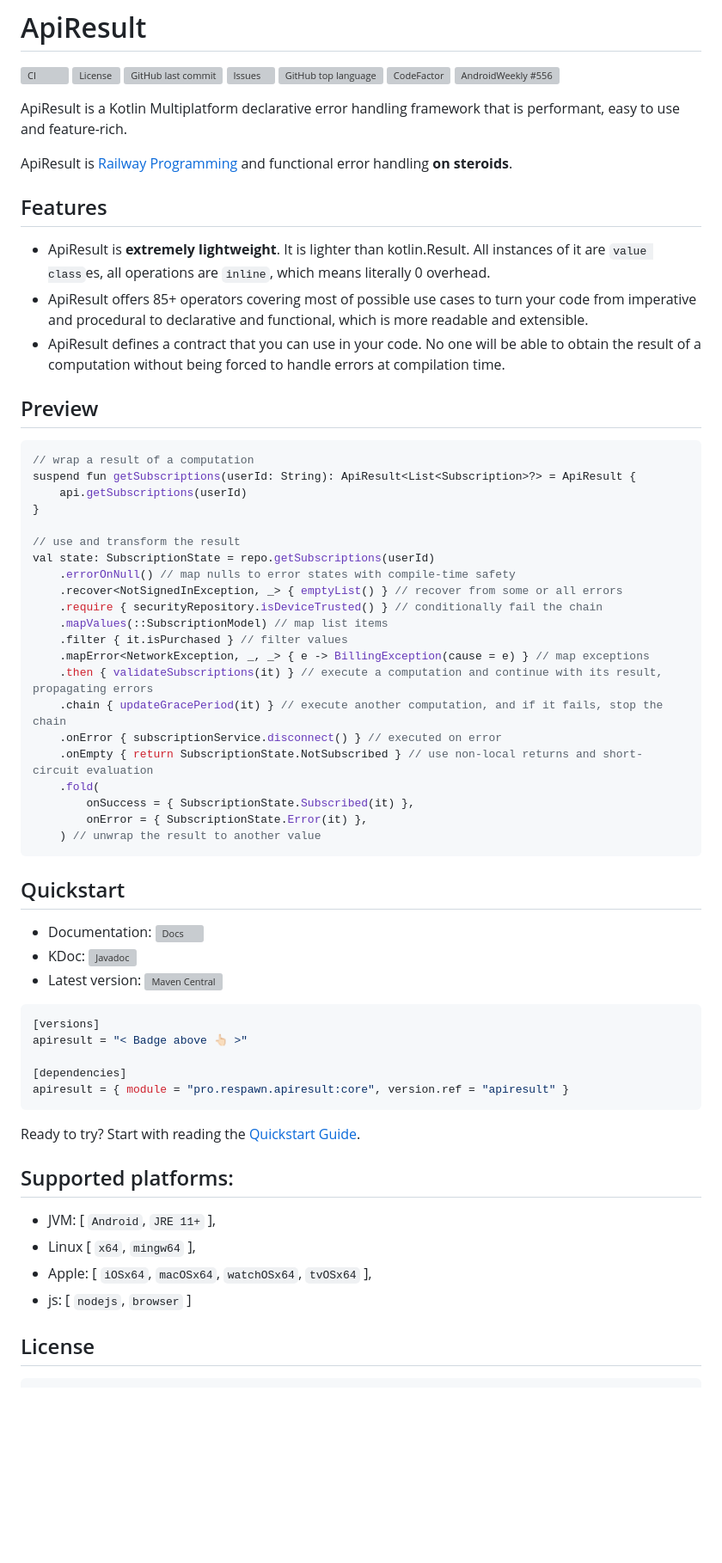
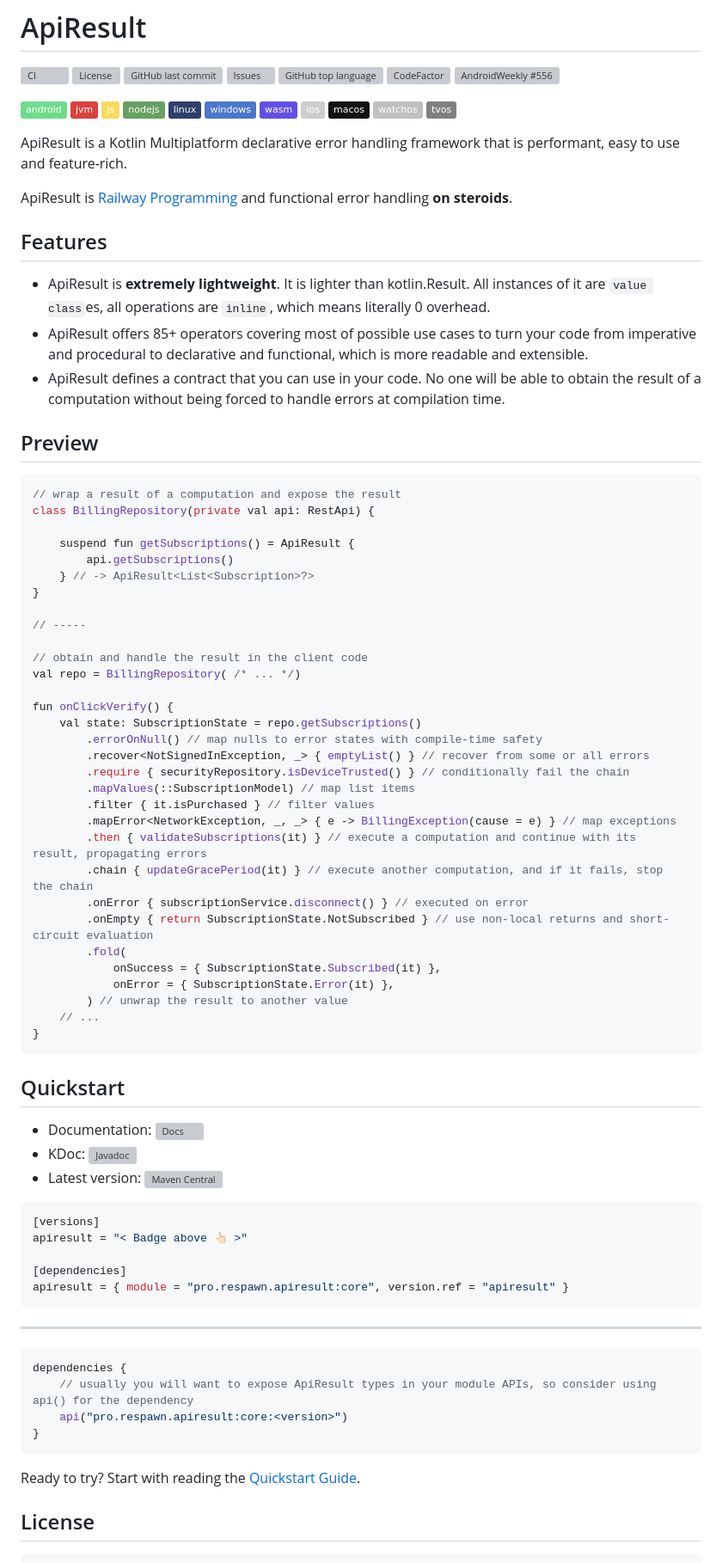
Before and after one commit to respawn-app/ApiResult, a Markdown page: README.md, the part around one of its changes. Shown at 86% size. Drawn GitHub-style; badges without logos; blank space fills up the shorter version; grey boxes are pictures that could not be loaded.

````diff
--- a/README.md
+++ b/README.md
@@ -8,10 +8,13 @@
 [![CodeFactor](https://www.codefactor.io/repository/github/respawn-app/ApiResult/badge)](https://www.codefactor.io/repository/github/respawn-app/ApiResult)
 [![AndroidWeekly #556](https://androidweekly.net/issues/issue-556/badge)](https://androidweekly.net/issues/issue-556/)
 
+![badge][badge-android] ![badge][badge-jvm] ![badge][badge-js] ![badge][badge-nodejs] ![badge][badge-linux] ![badge][badge-windows] ![badge][badge-wasm] ![badge][badge-ios] ![badge][badge-mac] ![badge][badge-watchos] ![badge][badge-tvos]
+
 ApiResult is a Kotlin Multiplatform declarative error handling framework that is performant, easy to use and
 feature-rich.
 
-ApiResult is [Railway Programming](https://proandroiddev.com/railway-oriented-programming-in-kotlin-f1bceed399e5) and functional
+ApiResult is [Railway Programming](https://proandroiddev.com/railway-oriented-programming-in-kotlin-f1bceed399e5) and
+functional
 error handling **on steroids**.
 
 ## Features
@@ -26,27 +29,37 @@ error handling **on steroids**.
 ## Preview
 
 ```kotlin
-// wrap a result of a computation
-suspend fun getSubscriptions(userId: String): ApiResult<List<Subscription>?> = ApiResult {
-    api.getSubscriptions(userId)
+// wrap a result of a computation and expose the result
+class BillingRepository(private val api: RestApi) {
+
+    suspend fun getSubscriptions() = ApiResult {
+        api.getSubscriptions()
+    } // -> ApiResult<List<Subscription>?>
 }
 
-// use and transform the result
-val state: SubscriptionState = repo.getSubscriptions(userId)
-    .errorOnNull() // map nulls to error states with compile-time safety
-    .recover<NotSignedInException, _> { emptyList() } // recover from some or all errors
-    .require { securityRepository.isDeviceTrusted() } // conditionally fail the chain
-    .mapValues(::SubscriptionModel) // map list items
-    .filter { it.isPurchased } // filter values
-    .mapError<NetworkException, _, _> { e -> BillingException(cause = e) } // map exceptions
-    .then { validateSubscriptions(it) } // execute a computation and continue with its result, propagating errors
-    .chain { updateGracePeriod(it) } // execute another computation, and if it fails, stop the chain
-    .onError { subscriptionService.disconnect() } // executed on error
-    .onEmpty { return SubscriptionState.NotSubscribed } // use non-local returns and short-circuit evaluation
-    .fold(
-        onSuccess = { SubscriptionState.Subscribed(it) },
-        onError = { SubscriptionState.Error(it) },
-    ) // unwrap the result to another value
+// -----
+
+// obtain and handle the result in the client code
+val repo = BillingRepository( /* ... */)
+
+fun onClickVerify() {
+    val state: SubscriptionState = repo.getSubscriptions()
+        .errorOnNull() // map nulls to error states with compile-time safety
+        .recover<NotSignedInException, _> { emptyList() } // recover from some or all errors
+        .require { securityRepository.isDeviceTrusted() } // conditionally fail the chain
+        .mapValues(::SubscriptionModel) // map list items
+        .filter { it.isPurchased } // filter values
+        .mapError<NetworkException, _, _> { e -> BillingException(cause = e) } // map exceptions
+        .then { validateSubscriptions(it) } // execute a computation and continue with its result, propagating errors
+        .chain { updateGracePeriod(it) } // execute another computation, and if it fails, stop the chain
+        .onError { subscriptionService.disconnect() } // executed on error
+        .onEmpty { return SubscriptionState.NotSubscribed } // use non-local returns and short-circuit evaluation
+        .fold(
+            onSuccess = { SubscriptionState.Subscribed(it) },
+            onError = { SubscriptionState.Error(it) },
+        ) // unwrap the result to another value
+    // ...
+}
 ```
 
 ## Quickstart
@@ -65,15 +78,15 @@ apiresult = "< Badge above 👆🏻 >"
 [dependencies]
 apiresult = { module = "pro.respawn.apiresult:core", version.ref = "apiresult" }
 ```
+-----
+```kotlin
+dependencies {
+    // usually you will want to expose ApiResult types in your module APIs, so consider using api() for the dependency
+    api("pro.respawn.apiresult:core:<version>")
+}
+```
 
 Ready to try? Start with reading the [Quickstart Guide](https://opensource.respawn.pro/ApiResult/#/quickstart).
-
-## Supported platforms:
-
-* JVM: [ `Android`, `JRE 11+` ],
-* Linux [ `x64`, `mingw64` ],
-* Apple: [ `iOSx64`, `macOSx64`, `watchOSx64`, `tvOSx64` ],
-* js: [ `nodejs`, `browser` ]
 
 ## License
 
````
Also changed, not shown: other parts of README.md (+28 -0 lines).
